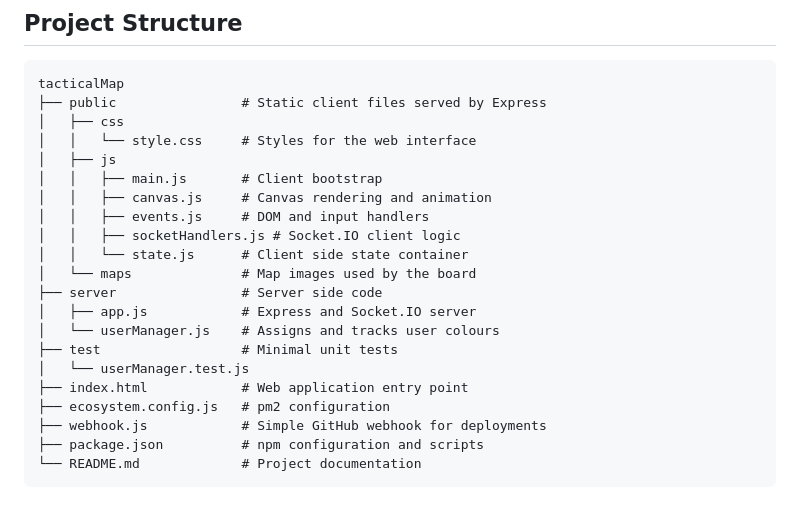
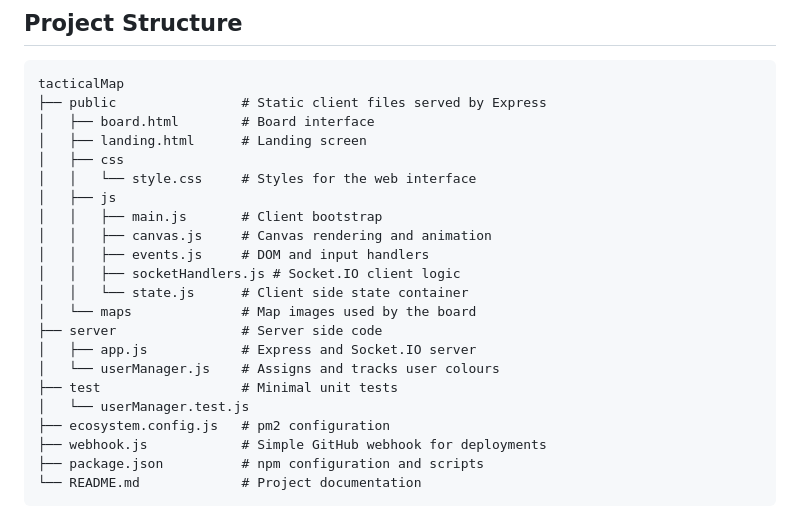
Before and after one commit to BunSkillet/TacticalMap, a Markdown page: README.md, the part around the change. GitHub-like rendering.

Commit message:
Update README for new landing and board pages

````diff
--- a/README.md
+++ b/README.md
@@ -7,6 +7,8 @@ The CS2 Tactical Board is a real-time collaborative whiteboard for Counter-Strik
 ```
 tacticalMap
 ├── public                # Static client files served by Express
+│   ├── board.html        # Board interface
+│   ├── landing.html      # Landing screen
 │   ├── css
 │   │   └── style.css     # Styles for the web interface
 │   ├── js
@@ -21,7 +23,6 @@ tacticalMap
 │   └── userManager.js    # Assigns and tracks user colours
 ├── test                  # Minimal unit tests
 │   └── userManager.test.js
-├── index.html            # Web application entry point
 ├── ecosystem.config.js   # pm2 configuration
 ├── webhook.js            # Simple GitHub webhook for deployments
 ├── package.json          # npm configuration and scripts
````
